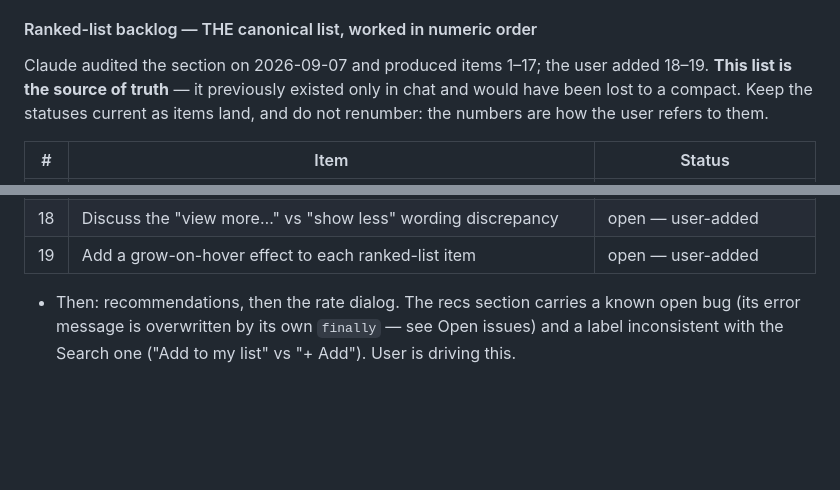
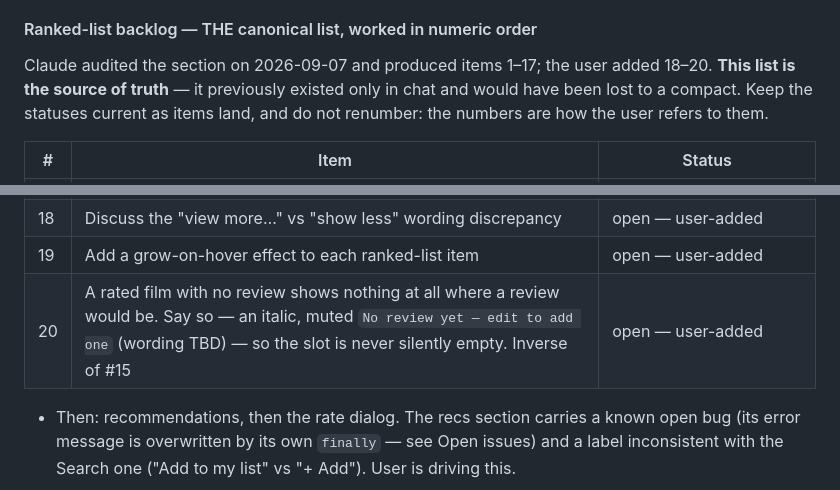
Before and after one commit to guycn1/cinerank-project, a Markdown page: CLAUDE.md, 2 parts joined by grey strips. Rendered like a GitHub page; blank space fills up the shorter version.

Commit message:
docs: add ranked-list backlog item #20 (empty-review state)
User-added. A rated film with no review currently renders nothing where a
review would be, so the slot is silently empty rather than saying so.
Deliberately the inverse of the already-open #15 (a review with no rating
is silently hidden), and cross-referenced to it.

Wording is left TBD in the row -- 'No review yet - edit to add one' is a
starting point, not the settled copy.

Table intro and the Last updated pointer both say 20 items now.

Co-Authored-By: Claude Opus 5 <noreply@anthropic.com>

```diff
--- a/CLAUDE.md
+++ b/CLAUDE.md
@@ -388,7 +388,7 @@ lives in `docs/DECISIONS.md`; this is the *what / now*.
 #### Ranked-list backlog — THE canonical list, worked in numeric order
 
 Claude audited the section on 2026-09-07 and produced items 1–17; the user added
-18–19. **This list is the source of truth** — it previously existed only in chat
+18–20. **This list is the source of truth** — it previously existed only in chat
 and would have been lost to a compact. Keep the statuses current as items land,
 and do not renumber: the numbers are how the user refers to them.
 
@@ -413,6 +413,7 @@ and do not renumber: the numbers are how the user refers to them.
 | 17 | `loading="lazy"` on above-the-fold posters delays the first few cards | open |
 | 18 | Discuss the "view more…" vs "show less" wording discrepancy | open — user-added |
 | 19 | Add a grow-on-hover effect to each ranked-list item | open — user-added |
+| 20 | A rated film with no review shows nothing at all where a review would be. Say so — an italic, muted `No review yet — edit to add one` (wording TBD) — so the slot is never silently empty. Inverse of #15 | open — user-added |
 
 * Then: recommendations, then the rate dialog. The recs section carries a known
   open bug (its error message is overwritten by its own `finally` — see Open
```
Also changed, not shown: other parts of CLAUDE.md (+1 -1 lines).
